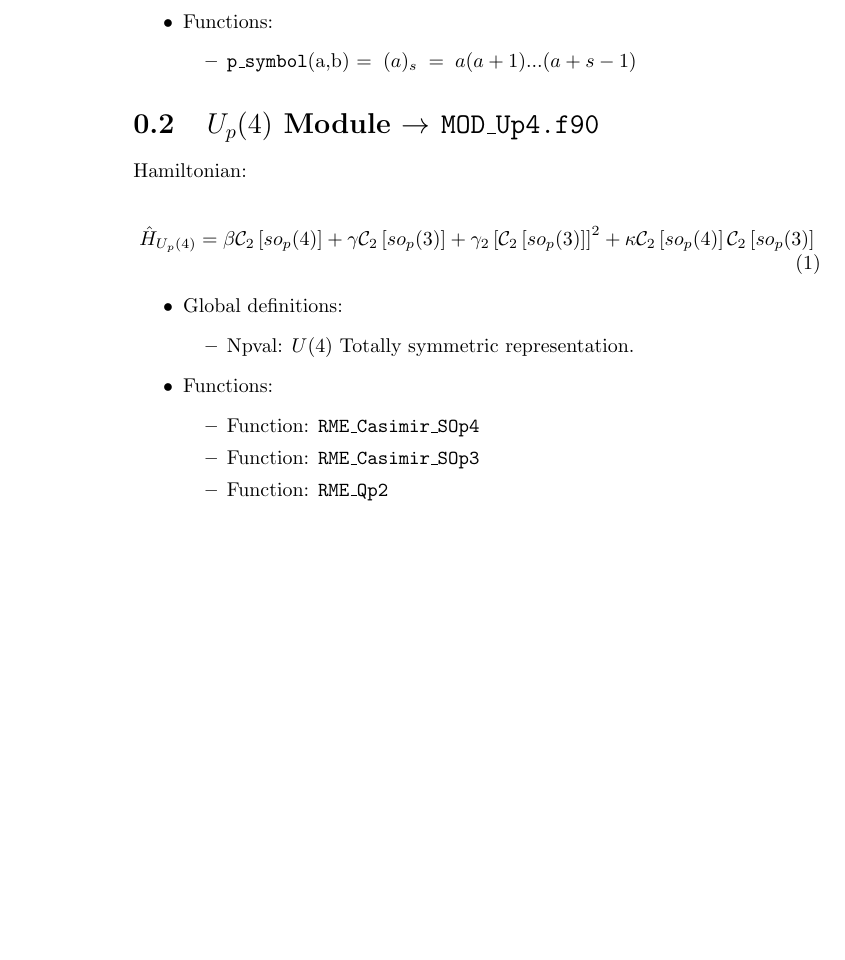
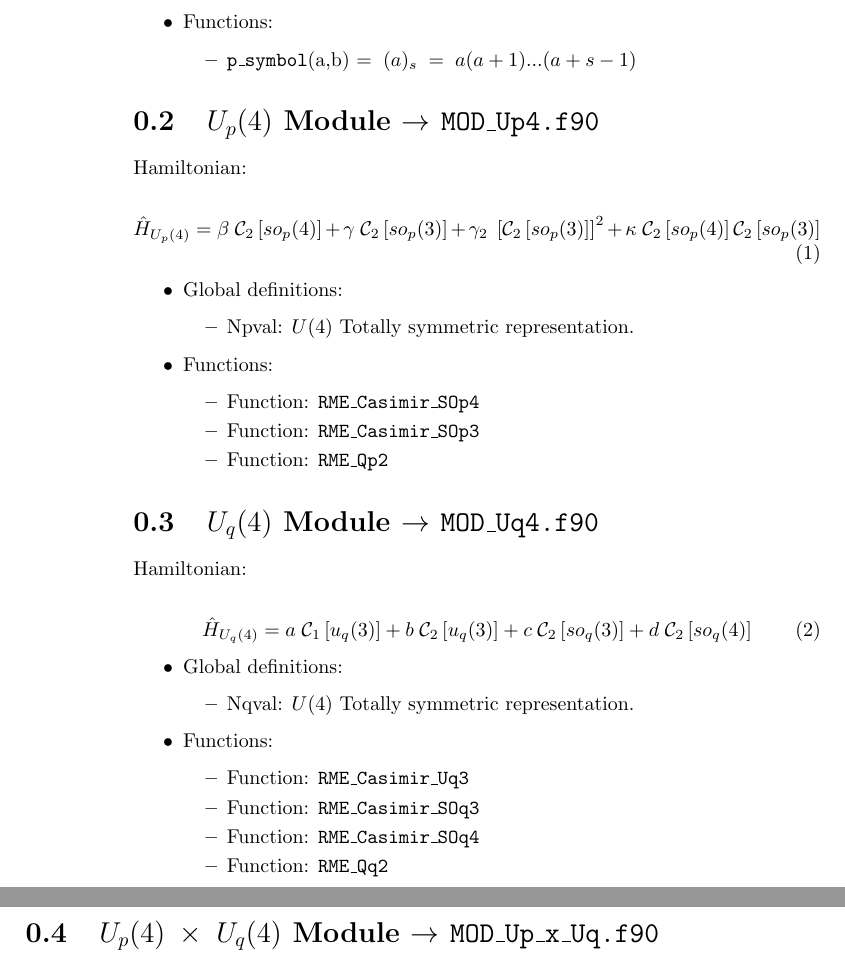
Before and after one commit to JamilKR/Up4xUq4_program, a LaTeX document (doc/schemes_and_diagrams.tex): part of page 2 of 2 before the commit and two parts of pages 2 and 3 of 3 after it, the two joined at a grey line, cut so that both start at the same text, the shorter picture padded with empty space. Compiled offline with pdfLaTeX.

```diff
--- a/doc/schemes_and_diagrams.tex
+++ b/doc/schemes_and_diagrams.tex
@@ -62,7 +62,7 @@
 Hamiltonian:
 
 \begin{equation}
-  \hat{H}_{U_p(4)} = \beta \cas{2}{so_p(4)} + \gamma \cas{2}{so_p(3)} + \gamma_2\left[\cas{2}{so_p(3)}\right]^2 + \kappa \cas{2}{so_p(4)}\cas{2}{so_p(3)}
+  \hat{H}_{U_p(4)} = \beta \; \cas{2}{so_p(4)} + \gamma \; \cas{2}{so_p(3)} + \gamma_2 \; \left[\cas{2}{so_p(3)}\right]^2 + \kappa \; \cas{2}{so_p(4)}\cas{2}{so_p(3)}
 \end{equation}
 
 \begin{itemize}
@@ -78,4 +78,28 @@
   \end{itemize}
 \end{itemize}
 
+\section{$U_q(4)$ Module $\rightarrow$ \texttt{MOD\_Uq4.f90}}
+
+Hamiltonian:
+
+\begin{equation}
+  \hat{H}_{U_q(4)} = a \; \cas{1}{u_q(3)} + b \; \cas{2}{u_q(3)} + c \; \cas{2}{so_q(3)} + d \; \cas{2}{so_q(4)}
+\end{equation}
+
+\begin{itemize}
+\item Global definitions:
+  \begin{itemize}
+  \item Nqval: $U(4)$ Totally symmetric representation.
+  \end{itemize}
+\item Functions:
+  \begin{itemize}
+  \item Function: \texttt{RME\_Casimir\_Uq3}
+  \item Function: \texttt{RME\_Casimir\_SOq3}
+  \item Function: \texttt{RME\_Casimir\_SOq4}
+  \item Function: \texttt{RME\_Qq2}
+  \end{itemize}
+\end{itemize}
+
+\section{$U_p(4)\;\times\;U_q(4)$ Module $\rightarrow$ \texttt{MOD\_Up\_x\_Uq.f90}}
+
 \end{document}
```
Also changed, not shown: doc/schemes_and_diagrams.pdf, src/Makefile, 3 other files.
